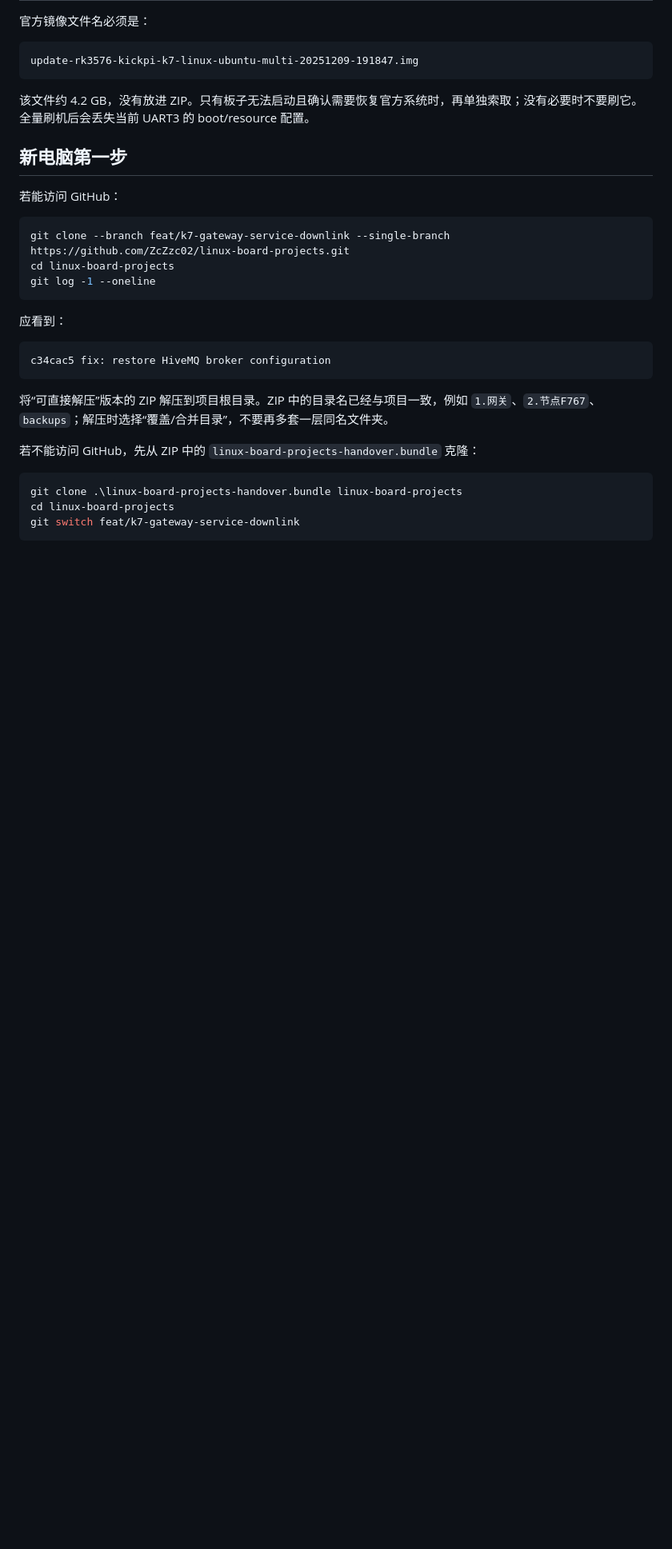
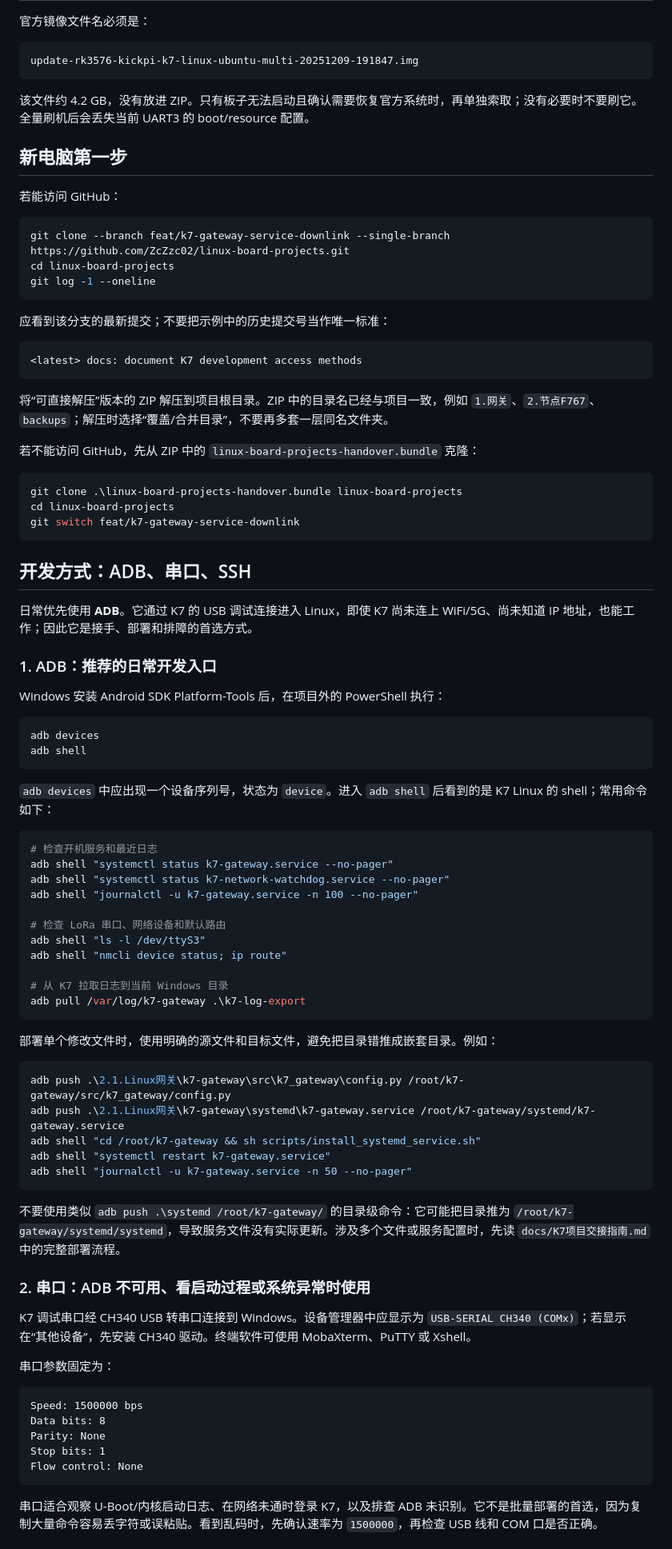
Before and after one commit to ZcZzc02/linux-board-projects, a Markdown page: docs/同门接手说明.md, the part around one of its changes. Shown at 80% size. Rendered like a GitHub page; blank space fills up the shorter version.

Commit message:
docs: document K7 development access methods

````diff
--- a/docs/同门接手说明.md
+++ b/docs/同门接手说明.md
@@ -60,10 +70,10 @@ cd linux-board-projects
 git log -1 --oneline
 ```
 
-应看到：
+应看到该分支的最新提交；不要把示例中的历史提交号当作唯一标准：
 
 ```text
-c34cac5 fix: restore HiveMQ broker configuration
+<latest> docs: document K7 development access methods
 ```
 
 将“可直接解压”版本的 ZIP 解压到项目根目录。ZIP 中的目录名已经与项目一致，例如 `1.网关`、`2.节点F767`、`backups`；解压时选择“覆盖/合并目录”，不要再多套一层同名文件夹。
@@ -75,3 +85,61 @@ git clone .\linux-board-projects-handover.bundle linux-board-projects
 cd linux-board-projects
 git switch feat/k7-gateway-service-downlink
 ```
+
+## 开发方式：ADB、串口、SSH
+
+日常优先使用 **ADB**。它通过 K7 的 USB 调试连接进入 Linux，即使 K7 尚未连上 WiFi/5G、尚未知道 IP 地址，也能工作；因此它是接手、部署和排障的首选方式。
+
+### 1. ADB：推荐的日常开发入口
+
+Windows 安装 Android SDK Platform-Tools 后，在项目外的 PowerShell 执行：
+
+```powershell
+adb devices
+adb shell
+```
+
+`adb devices` 中应出现一个设备序列号，状态为 `device`。进入 `adb shell` 后看到的是 K7 Linux 的 shell；常用命令如下：
+
+```powershell
+# 检查开机服务和最近日志
+adb shell "systemctl status k7-gateway.service --no-pager"
+adb shell "systemctl status k7-network-watchdog.service --no-pager"
+adb shell "journalctl -u k7-gateway.service -n 100 --no-pager"
+
+# 检查 LoRa 串口、网络设备和默认路由
+adb shell "ls -l /dev/ttyS3"
+adb shell "nmcli device status; ip route"
+
+# 从 K7 拉取日志到当前 Windows 目录
+adb pull /var/log/k7-gateway .\k7-log-export
+```
+
+部署单个修改文件时，使用明确的源文件和目标文件，避免把目录错推成嵌套目录。例如：
+
+```powershell
+adb push .\2.1.Linux网关\k7-gateway\src\k7_gateway\config.py /root/k7-gateway/src/k7_gateway/config.py
+adb push .\2.1.Linux网关\k7-gateway\systemd\k7-gateway.service /root/k7-gateway/systemd/k7-gateway.service
+adb shell "cd /root/k7-gateway && sh scripts/install_systemd_service.sh"
+adb shell "systemctl restart k7-gateway.service"
+adb shell "journalctl -u k7-gateway.service -n 50 --no-pager"
+```
+
+不要使用类似 `adb push .\systemd /root/k7-gateway/` 的目录级命令：它可能把目录推为 `/root/k7-gateway/systemd/systemd`，导致服务文件没有实际更新。涉及多个文件或服务配置时，先读 `docs/K7项目交接指南.md` 中的完整部署流程。
+
+### 2. 串口：ADB 不可用、看启动过程或系统异常时使用
+
+K7 调试串口经 CH340 USB 转串口连接到 Windows。设备管理器中应显示为 `USB-SERIAL CH340 (COMx)`；若显示在“其他设备”，先安装 CH340 驱动。终端软件可使用 MobaXterm、PuTTY 或 Xshell。
+
+串口参数固定为：
+
+```text
+Speed: 1500000 bps
+Data bits: 8
+Parity: None
+Stop bits: 1
+Flow control: None
+```
+
+串口适合观察 U-Boot/内核启动日志、在网络未通时登录 K7，以及排查 ADB 未识别。它不是批量部署的首选，因为复制大量命令容易丢字符或误粘贴。看到乱码时，先确认速率为 `1500000`，再检查 USB 线和 COM 口是否正确。
+
````
Also changed, not shown: other parts of docs/同门接手说明.md (+47 -0 lines).
